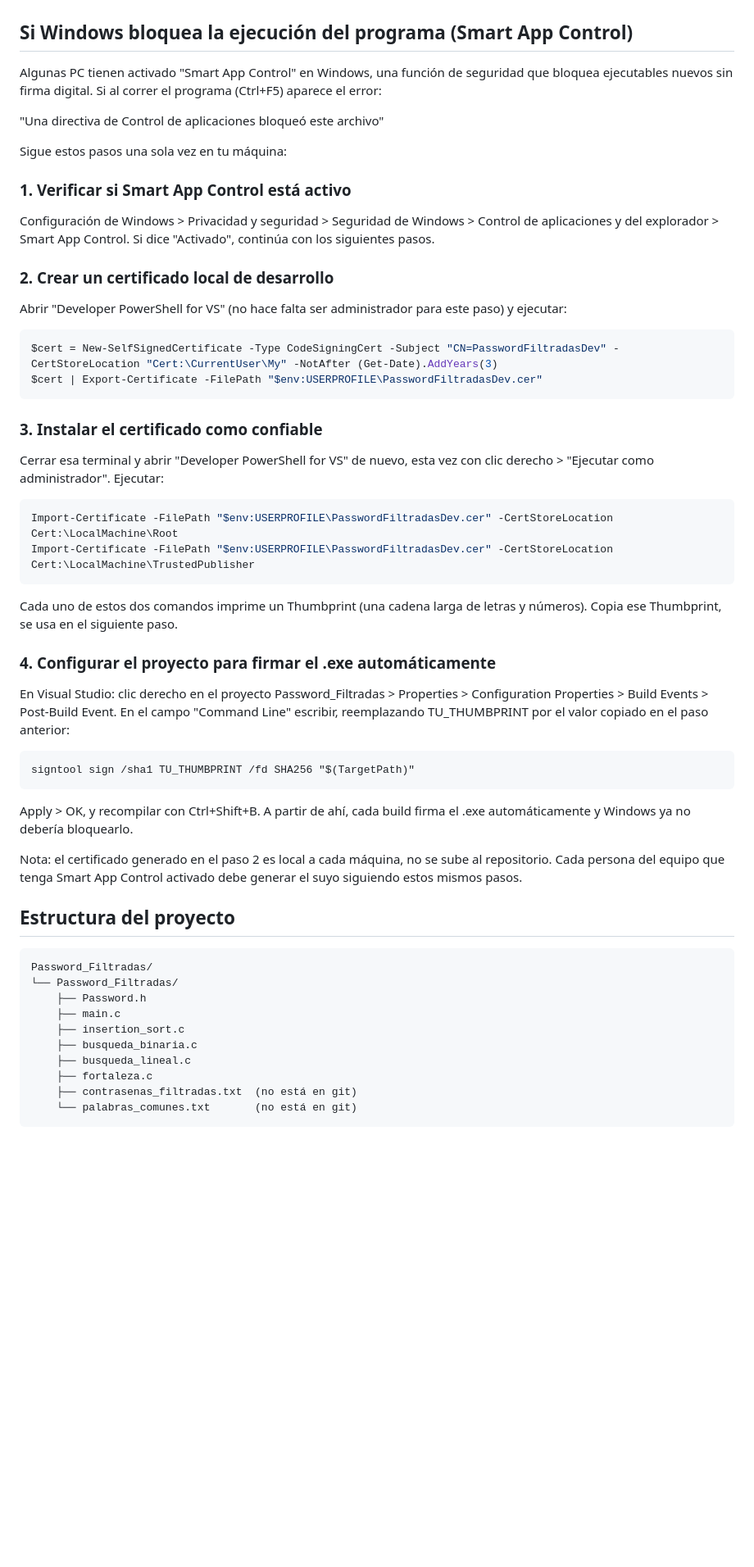
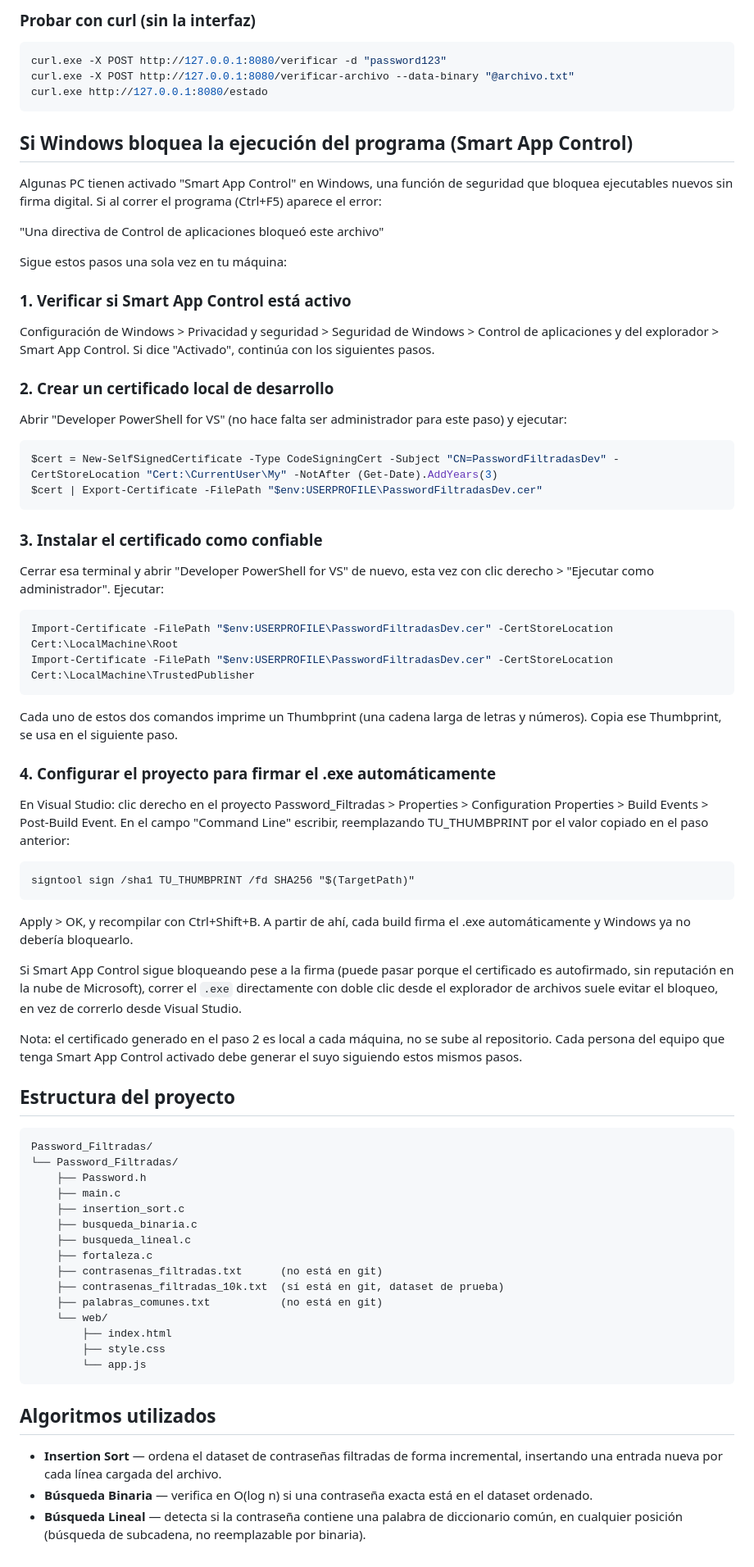
Before and after one commit to NEW-Jeiferson/Password_Filtradas, a Markdown page: README.md, the part around one of its changes. Shown at 82% size. GitHub-like rendering; blank space fills up the shorter version.

````diff
--- a/README.md
+++ b/README.md
@@ -17,3 +91,10 @@ Abrir Password_Filtradas.slnx con Visual Studio 2026 y compilar con Ctrl+B
+### Probar con curl (sin la interfaz)
+
+```powershell
+curl.exe -X POST http://127.0.0.1:8080/verificar -d "password123"
+curl.exe -X POST http://127.0.0.1:8080/verificar-archivo --data-binary "@archivo.txt"
+curl.exe http://127.0.0.1:8080/estado
+```
 
 ## Si Windows bloquea la ejecución del programa (Smart App Control)
 
@@ -26,11 +107,13 @@ correr el programa (Ctrl+F5) aparece el error:
 Sigue estos pasos una sola vez en tu máquina:
 
 ### 1. Verificar si Smart App Control está activo
+
 Configuración de Windows > Privacidad y seguridad > Seguridad de
 Windows > Control de aplicaciones y del explorador > Smart App Control.
 Si dice "Activado", continúa con los siguientes pasos.
 
 ### 2. Crear un certificado local de desarrollo
+
 Abrir "Developer PowerShell for VS" (no hace falta ser administrador
 para este paso) y ejecutar:
 
@@ -40,6 +123,7 @@ $cert | Export-Certificate -FilePath "$env:USERPROFILE\PasswordFiltradasDev.cer"
 ```
 
 ### 3. Instalar el certificado como confiable
+
 Cerrar esa terminal y abrir "Developer PowerShell for VS" de nuevo,
 esta vez con clic derecho > "Ejecutar como administrador". Ejecutar:
 
@@ -53,6 +137,7 @@ larga de letras y números). Copia ese Thumbprint, se usa en el
 siguiente paso.
 
 ### 4. Configurar el proyecto para firmar el .exe automáticamente
+
 En Visual Studio: clic derecho en el proyecto Password_Filtradas >
 Properties > Configuration Properties > Build Events > Post-Build Event.
 En el campo "Command Line" escribir, reemplazando TU_THUMBPRINT por
@@ -65,12 +150,19 @@ signtool sign /sha1 TU_THUMBPRINT /fd SHA256 "$(TargetPath)"
 Apply > OK, y recompilar con Ctrl+Shift+B. A partir de ahí, cada
 build firma el .exe automáticamente y Windows ya no debería bloquearlo.
 
+Si Smart App Control sigue bloqueando pese a la firma (puede pasar
+porque el certificado es autofirmado, sin reputación en la nube de
+Microsoft), correr el `.exe` directamente con doble clic desde el
+explorador de archivos suele evitar el bloqueo, en vez de correrlo
+desde Visual Studio.
+
 Nota: el certificado generado en el paso 2 es local a cada máquina,
 no se sube al repositorio. Cada persona del equipo que tenga Smart
 App Control activado debe generar el suyo siguiendo estos mismos
 pasos.
 
 ## Estructura del proyecto
+
 ```
 Password_Filtradas/
 └── Password_Filtradas/
@@ -80,6 +172,22 @@ Password_Filtradas/
     ├── busqueda_binaria.c
     ├── busqueda_lineal.c
     ├── fortaleza.c
-    ├── contrasenas_filtradas.txt  (no está en git)
-    └── palabras_comunes.txt       (no está en git)
+    ├── contrasenas_filtradas.txt      (no está en git)
+    ├── contrasenas_filtradas_10k.txt  (sí está en git, dataset de prueba)
+    ├── palabras_comunes.txt           (no está en git)
+    └── web/
+        ├── index.html
+        ├── style.css
+        └── app.js
 ```
+
+## Algoritmos utilizados
+
+- **Insertion Sort** — ordena el dataset de contraseñas filtradas de
+  forma incremental, insertando una entrada nueva por cada línea
+  cargada del archivo.
+- **Búsqueda Binaria** — verifica en O(log n) si una contraseña
+  exacta está en el dataset ordenado.
+- **Búsqueda Lineal** — detecta si la contraseña contiene una
+  palabra de diccionario común, en cualquier posición (búsqueda de
+  subcadena, no reemplazable por binaria).
````
Also changed, not shown: other parts of README.md (+75 -1 lines).
